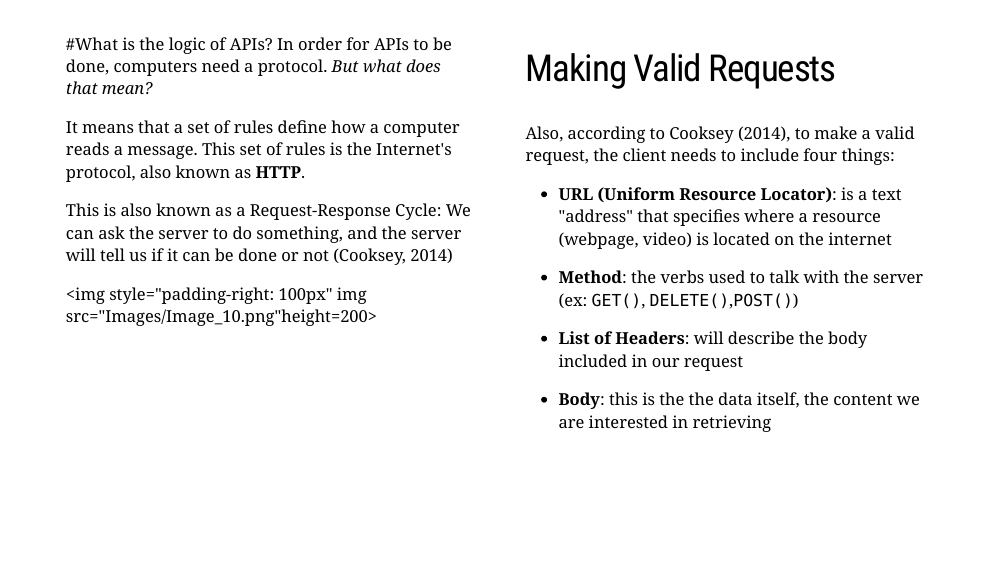
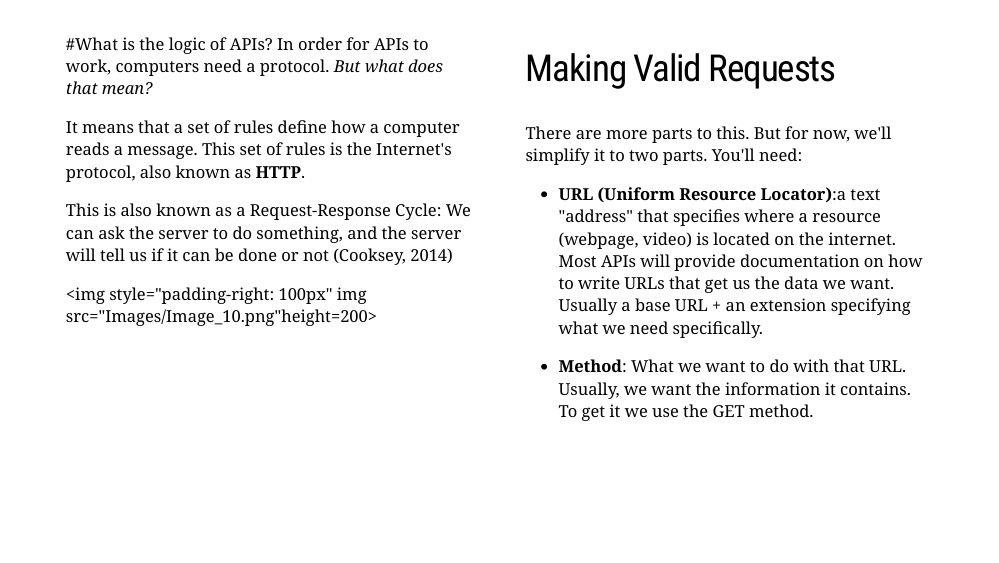
Before and after one commit to intro-to-data-science-21-workshop/02-CarolineCavallari-Connecting-to-Web-APIs, an R Markdown document (Connecting to web APIs.Rmd): page 8 of 19. Rendered offline with R 4.5, knitr and Pandoc, with nearby package versions; the slides are laid out offline by our stand-in for remark.js, each with all of its steps uncovered, in fonts that may differ from those the slides ask for, and without slide numbers, shadows or browser add-ons; some code elsewhere in the file could not run offline; a font, style sheet, LaTeX package, included part or bibliography that could not be used is replaced or left out.

Commit message:
changed slide 6 and 7

```diff
--- a/Connecting to web APIs.Rmd
+++ b/Connecting to web APIs.Rmd
@@ -202,7 +202,7 @@ name: What is  the logic of APIs?
 
 .pull-left[
 #What is  the logic of APIs?
-In order for APIs to be done, computers need a protocol.
+In order for APIs to work, computers need a protocol.
 *But what does that mean?*
 
 It means that a set of rules define how a computer reads a message.  This set of rules is the Internet's protocol, also known as **HTTP**.
@@ -218,15 +218,12 @@ This is also known as a Request-Response Cycle: We can ask the server to do some
 
 .pull-right[
 ## Making Valid Requests
-Also, according to Cooksey (2014), to make a valid request, the client needs to include four things:
+There are more parts to this. But for now, we'll simplify it to two parts. You'll need:
 
-- **URL (Uniform Resource Locator)**: is a text "address" that specifies where a resource (webpage, video) is located on the internet
+- **URL (Uniform Resource Locator)**:a text "address" that specifies where a resource (webpage, video) is located on the internet. Most APIs will provide documentation on how to write URLs that get us the data we want. Usually a base URL + an extension specifying what we need specifically.
 
-- **Method**: the verbs used to talk with the server (ex: `GET()`, `DELETE()`,`POST()`)
+- **Method**: What we want to do with that URL. Usually, we want the information it contains. To get it we use the GET method.
 
-- **List of Headers**: will describe the body included in our request
-
-- **Body**: this is the the data itself, the content we are interested in retrieving
 ]
 
 ---
```
Also changed, not shown: Connecting-to-web-APIs.html.
